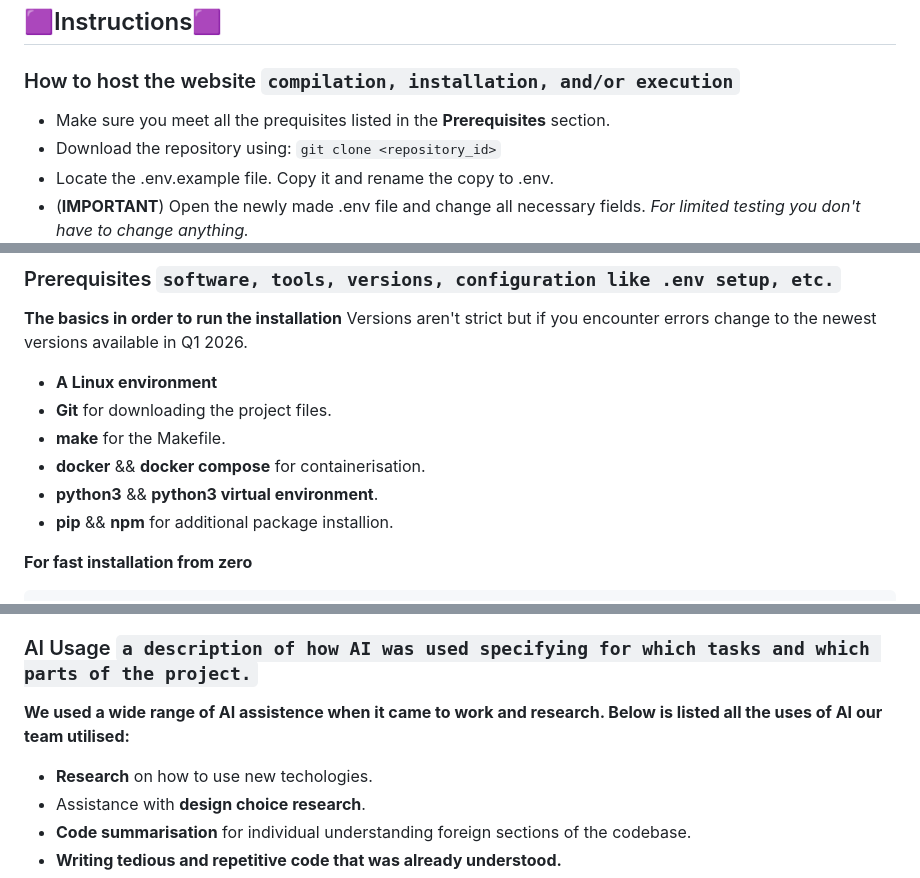
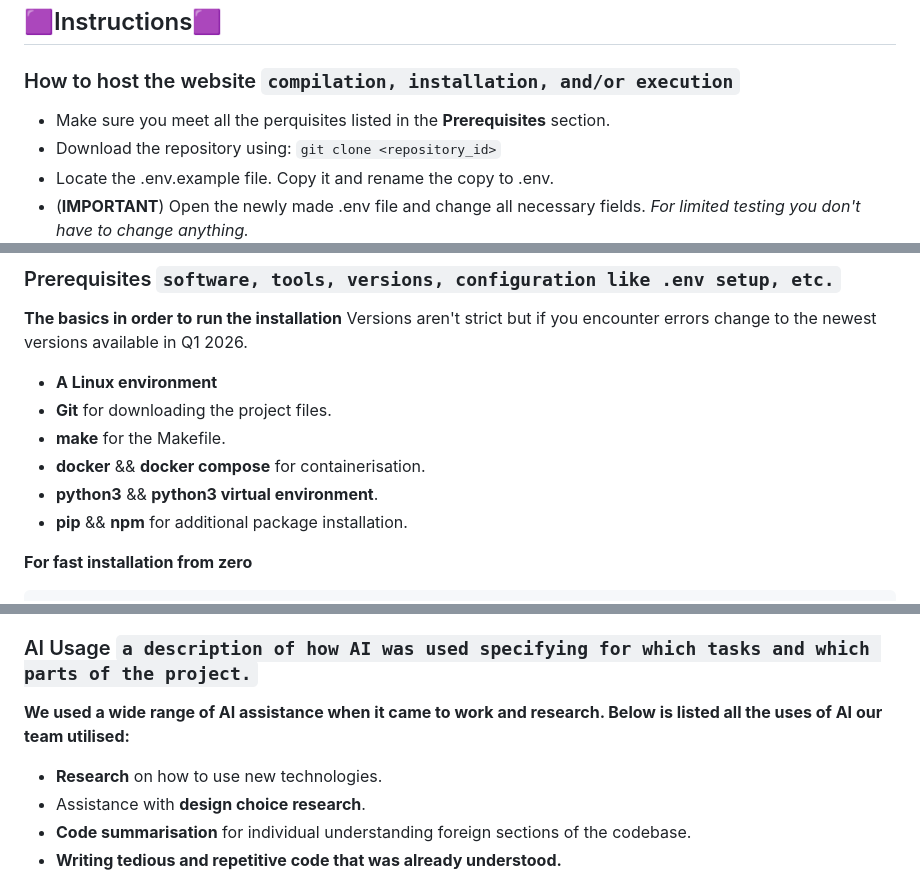
Before and after one commit to Jzackiewicz/42_ft_transcendence, a Markdown page: README.md, 3 parts joined by grey strips. Rendered like a GitHub page.

````diff
--- a/README.md
+++ b/README.md
@@ -41,7 +41,7 @@ Our goal was to recreate the game show Fifteen to One in webapp form. Each perso
 
 ## 🟪Instructions🟪
 ### How to host the website ```compilation, installation, and/or execution```
-- Make sure you meet all the prequisites listed in the **Prerequisites** section.
+- Make sure you meet all the perquisites listed in the **Prerequisites** section.
 - Download the repository using: ```git clone <repository_id>```
 - Locate the .env.example file. Copy it and rename the copy to .env.
 - (**IMPORTANT**) Open the newly made .env file and change all necessary fields. *For limited testing you don't have to change anything.*
@@ -59,7 +59,7 @@ Our goal was to recreate the game show Fifteen to One in webapp form. Each perso
 - **make** for the Makefile.
 - **docker** && **docker compose** for containerisation.
 - **python3** && **python3 virtual environment**.
-- **pip** && **npm** for additional package installion.
+- **pip** && **npm** for additional package installation.
 
 **For fast installation from zero**
 ```
@@ -100,8 +100,8 @@ You might want to do this if automatic migration is not working.
 - <Fill_in_or_delete> <JZACKIEW>
 ### AI Usage ```a description of how AI was used specifying for which tasks and which parts of the project.```
 
-**We used a wide range of AI assistence when it came to work and research. Below is listed all the uses of AI our team utilised:**
-- **Research** on how to use new techologies.
+**We used a wide range of AI assistance when it came to work and research. Below is listed all the uses of AI our team utilised:**
+- **Research** on how to use new technologies.
 - Assistance with **design choice research**.
 - **Code summarisation** for individual understanding foreign sections of the codebase.
 - **Writing tedious and repetitive code that was already understood.**
````
Also changed, not shown: other parts of README.md (+14 -14 lines).
